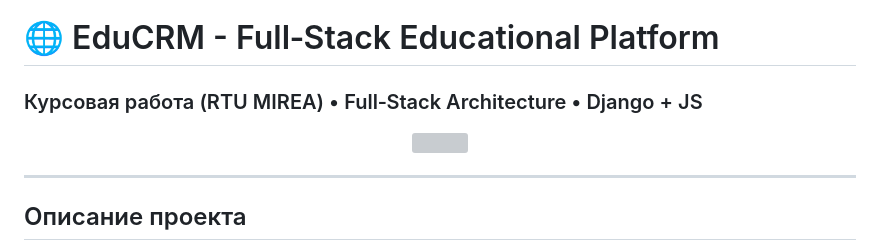
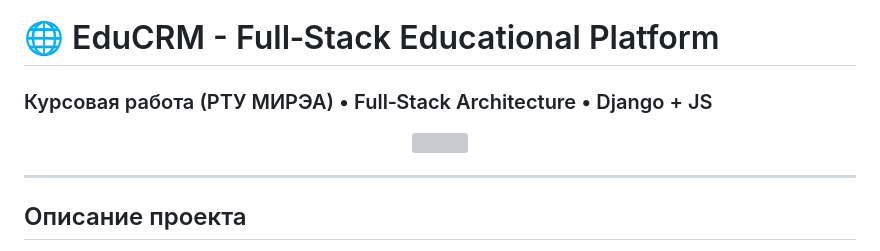
Before and after one commit to glebvisage5/django-backend, a Markdown page: README.md, the part around one of its changes. Drawn GitHub-style; grey boxes are pictures that could not be loaded.

Commit message:
Fix spelling of RTU MIREA in README

```diff
--- a/README.md
+++ b/README.md
@@ -1,4 +1,4 @@
 # 🌐 EduCRM - Full‑Stack Educational Platform
-### Курсовая работа (RTU MIREA) • Full‑Stack Architecture • Django + JS
+### Курсовая работа (РТУ МИРЭА) • Full‑Stack Architecture • Django + JS
 
 <div align="center">
```
Also changed, not shown: other parts of README.md (+1 -1 lines).
